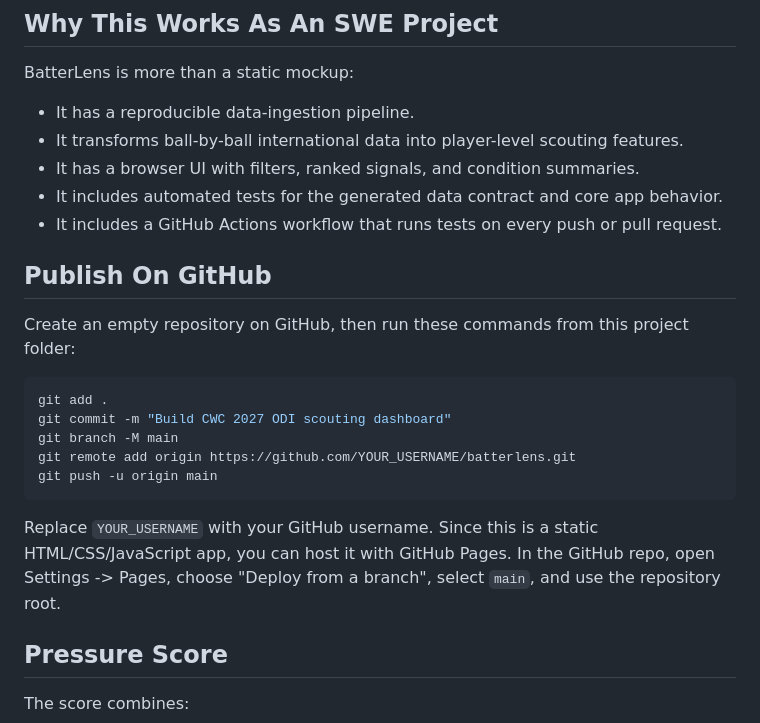
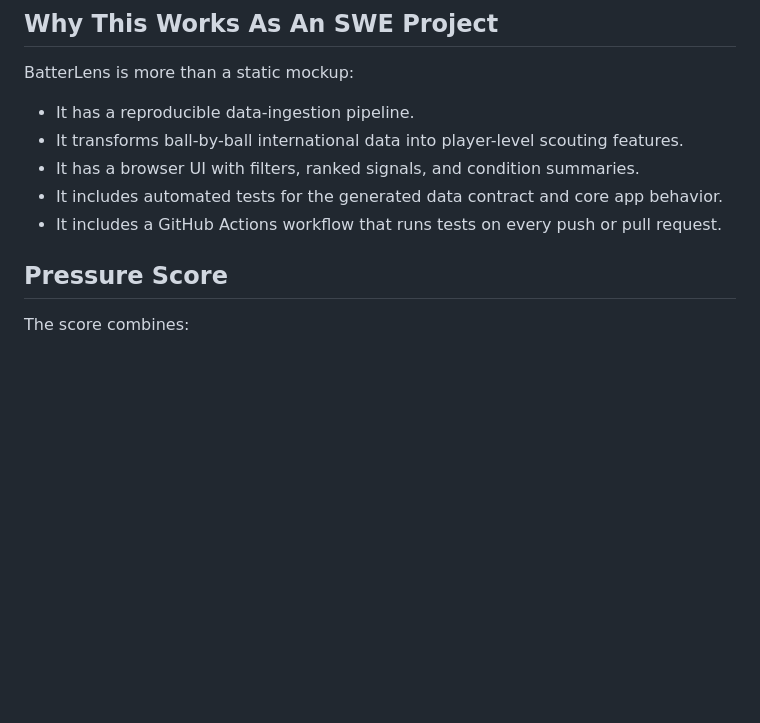
Before and after one commit to rushinandanreddy-hue/batterlens, a Markdown page: README.md, the part around one of its changes. GitHub-like rendering; blank space fills up the shorter version.

````diff
--- a/README.md
+++ b/README.md
@@ -125,21 +67,6 @@ BatterLens is more than a static mockup:
 - It includes automated tests for the generated data contract and core app behavior.
 - It includes a GitHub Actions workflow that runs tests on every push or pull request.
 
-## Publish On GitHub
-
-Create an empty repository on GitHub, then run these commands from this project folder:
-
-```bash
-git add .
-git commit -m "Build CWC 2027 ODI scouting dashboard"
-git branch -M main
-git remote add origin https://github.com/YOUR_USERNAME/batterlens.git
-git push -u origin main
-```
-
-Replace `YOUR_USERNAME` with your GitHub username. Since this is a static HTML/CSS/JavaScript app,
-you can host it with GitHub Pages. In the GitHub repo, open Settings -> Pages, choose
-"Deploy from a branch", select `main`, and use the repository root.
 
 ## Pressure Score
 
````
Also changed, not shown: other parts of README.md (+0 -58 lines).
